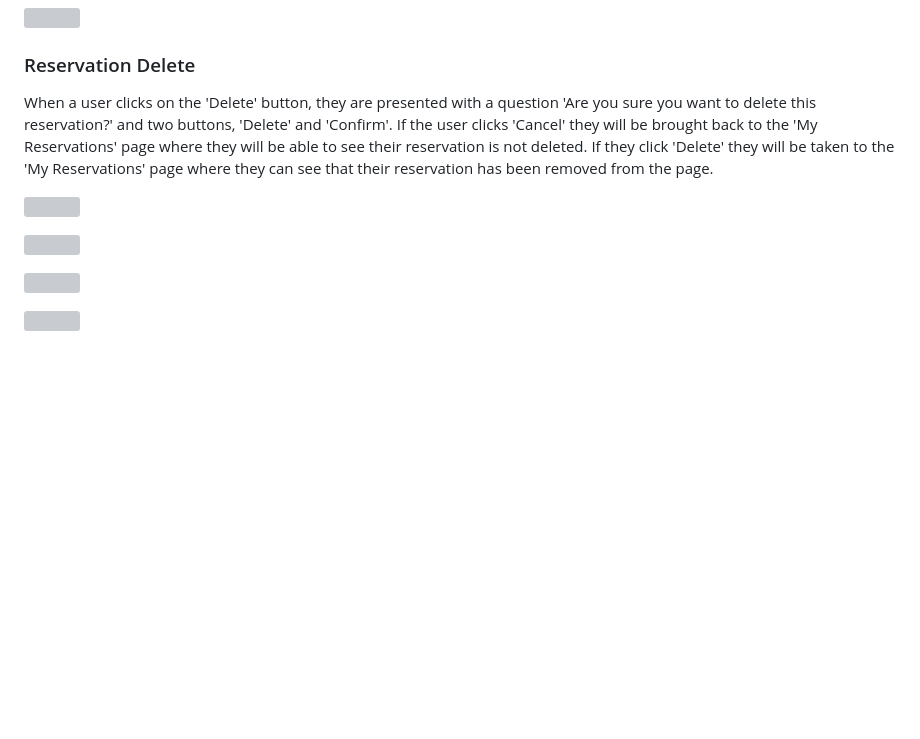
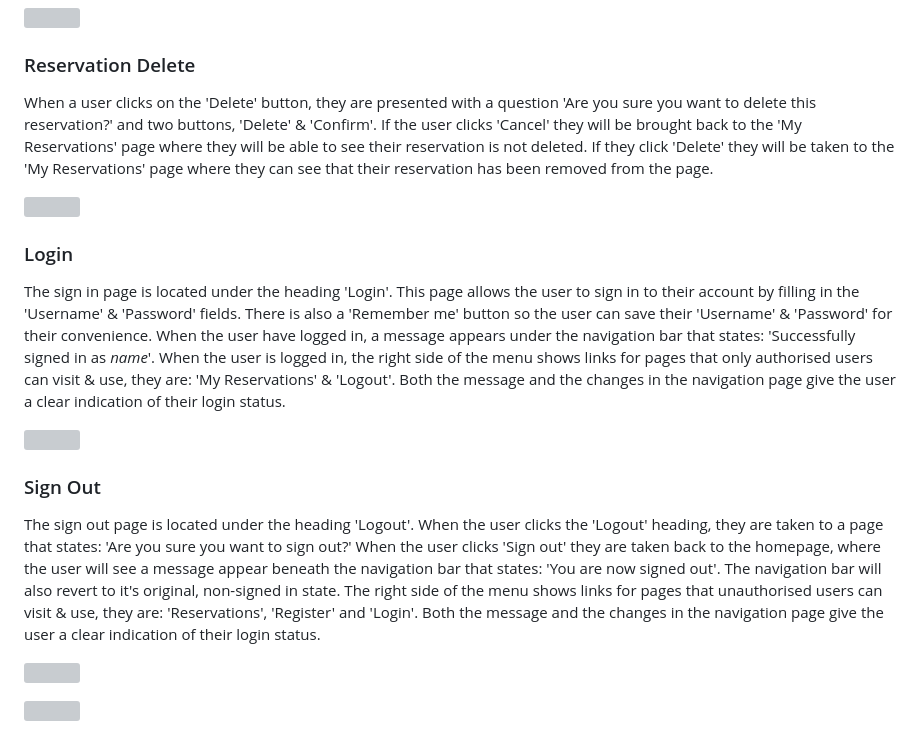
Before and after one commit to RebeccaKen/Restaurant-site, a Markdown page: README.md, the part around the change. Drawn GitHub-style; blank space fills up the shorter version; grey boxes are pictures that could not be loaded.

Commit message:
Add text to logout & register features in README.md

```diff
--- a/README.md
+++ b/README.md
@@ -187,12 +187,19 @@ When the user clicks into the 'Edit' button on the 'My Reservation' page, they a
 
 ### Reservation Delete
 
-When a user clicks on the 'Delete' button, they are presented with a question 'Are you sure you want to delete this reservation?' and two buttons, 'Delete' and 'Confirm'. If the user clicks 'Cancel' they will be brought back to the 'My Reservations' page where they will be able to see their reservation is not deleted. If they click 'Delete' they will be taken to the 'My Reservations' page where they can see that their reservation has been removed from the page.
+When a user clicks on the 'Delete' button, they are presented with a question 'Are you sure you want to delete this reservation?' and two buttons, 'Delete' & 'Confirm'. If the user clicks 'Cancel' they will be brought back to the 'My Reservations' page where they will be able to see their reservation is not deleted. If they click 'Delete' they will be taken to the 'My Reservations' page where they can see that their reservation has been removed from the page.
 
 ![](https://res.cloudinary.com/djbdldshh/image/upload/v1682302830/Reservation-delete_vvlkrz.png)
 
+### Login
+
+The sign in page is located under the heading 'Login'. This page allows the user to sign in to their account by filling in the 'Username' & 'Password' fields. There is also a 'Remember me' button so the user can save their 'Username' & 'Password' for their convenience. When the user have logged in, a message appears under the navigation bar that states: 'Successfully signed in as *name*'. When the user is logged in, the right side of the menu shows links for pages that only authorised users can visit & use, they are: 'My Reservations' & 'Logout'. Both the message and the changes in the navigation page give the user a clear indication of their login status.
 
 ![](https://res.cloudinary.com/djbdldshh/image/upload/v1682302835/Reservation-sign-in_uxrpr5.png)
+
+### Sign Out
+
+The sign out page is located under the heading 'Logout'. When the user clicks the 'Logout' heading, they are taken to a page that states: 'Are you sure you want to sign out?' When the user clicks 'Sign out' they are taken back to the homepage, where the user will see a message appear beneath the navigation bar that states: 'You are now signed out'. The navigation bar will also revert to it's original, non-signed in state. The right side of the menu shows links for pages that unauthorised users can visit & use, they are: 'Reservations', 'Register' and 'Login'. Both the message and the changes in the navigation page give the user a clear indication of their login status.
 
 ![](https://res.cloudinary.com/djbdldshh/image/upload/v1682302837/Sign-out_mnszdy.png)
 
```
